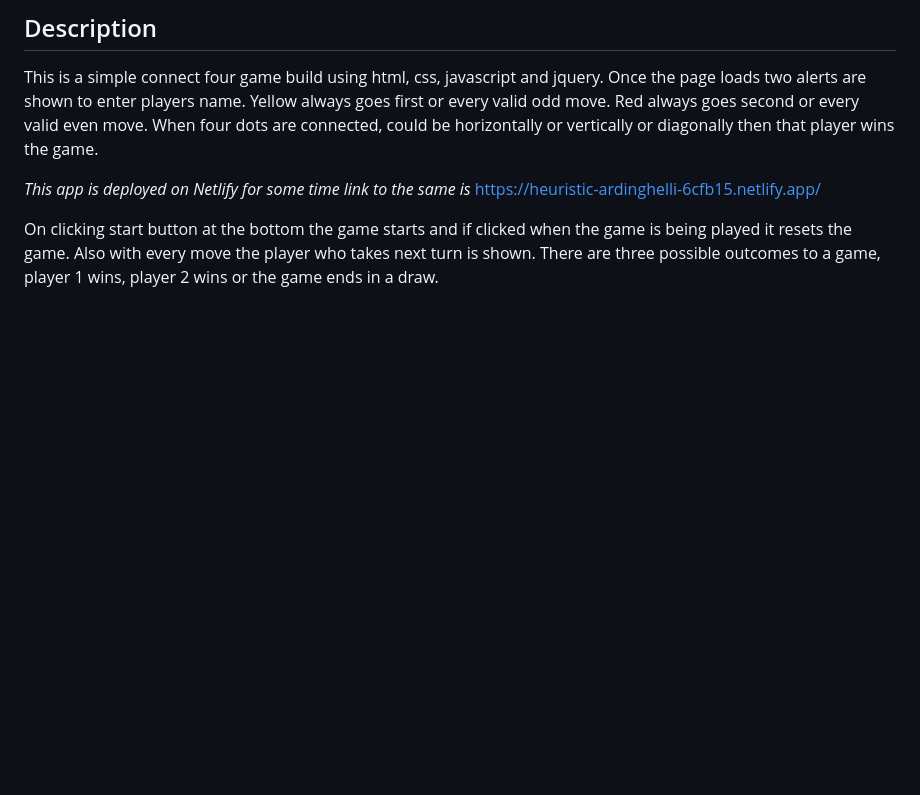
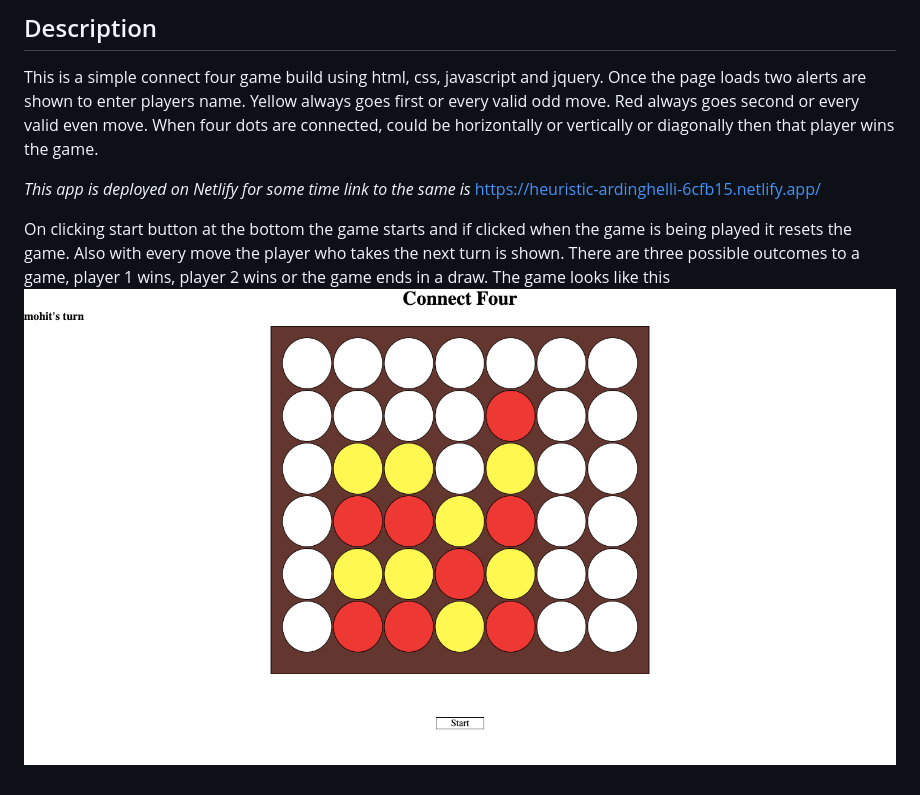
Before and after one commit to mohitk09/connect-four, a Markdown page: README.md, the part around the change. Drawn GitHub-style; pictures changed too: preview.png (added); blank space fills up the shorter version.

Commit message:
game preview screenshot

```diff
--- a/README.md
+++ b/README.md
@@ -9,4 +9,7 @@ or vertically or diagonally then that player wins the game.
 *This app is deployed on Netlify for some time link to the same is* https://heuristic-ardinghelli-6cfb15.netlify.app/
 
 On clicking start button at the bottom the game starts and if clicked when the game is being played
-it resets the game. Also with every move the player who takes next turn is shown. There are three possible outcomes to a game, player 1 wins, player 2 wins or the game ends in a draw.
+it resets the game. Also with every move the player who takes the next turn is shown. There are
+three possible outcomes to a game, player 1 wins, player 2 wins or the game ends in a draw.
+The game looks like this
+![logo](preview.png)
```
Also changed, not shown: 1 other file.
